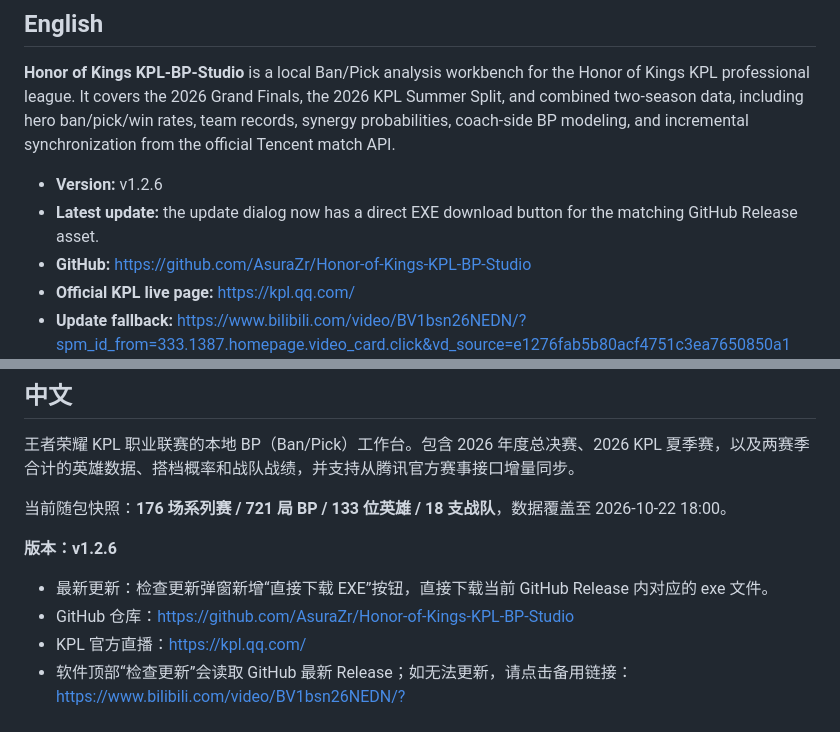
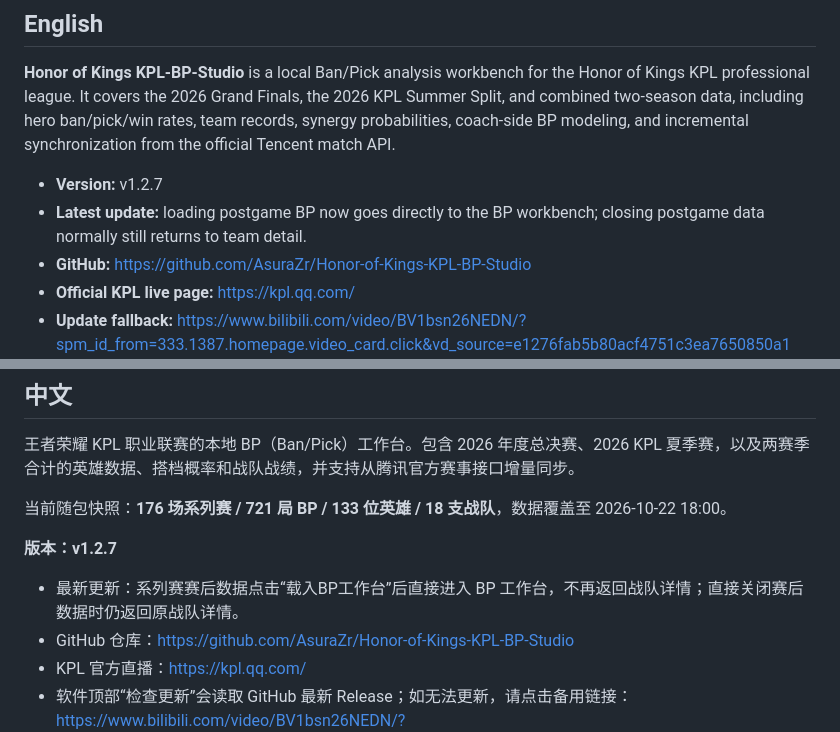
Before and after one commit to AsuraZr/Honor-of-Kings-KPL-BP-Studio, a Markdown page: README.md, 2 parts joined by grey strips. GitHub-like rendering.

Commit message:
release v1.2.7: load BP returns workbench

```diff
--- a/README.md
+++ b/README.md
@@ -4,8 +4,8 @@
 
 **Honor of Kings KPL-BP-Studio** is a local Ban/Pick analysis workbench for the Honor of Kings KPL professional league. It covers the 2026 Grand Finals, the 2026 KPL Summer Split, and combined two-season data, including hero ban/pick/win rates, team records, synergy probabilities, coach-side BP modeling, and incremental synchronization from the official Tencent match API.
 
-- **Version:** v1.2.6
-- **Latest update:** the update dialog now has a direct EXE download button for the matching GitHub Release asset.
+- **Version:** v1.2.7
+- **Latest update:** loading postgame BP now goes directly to the BP workbench; closing postgame data normally still returns to team detail.
 - **GitHub:** <https://github.com/AsuraZr/Honor-of-Kings-KPL-BP-Studio>
 - **Official KPL live page:** <https://kpl.qq.com/>
 - **Update fallback:** <https://www.bilibili.com/video/BV1bsn26NEDN/?spm_id_from=333.1387.homepage.video_card.click&vd_source=e1276fab5b80acf4751c3ea7650850a1>
@@ -24,9 +24,9 @@
 
 当前随包快照：**176 场系列赛 / 721 局 BP / 133 位英雄 / 18 支战队**，数据覆盖至 2026-10-22 18:00。
 
-**版本：v1.2.6**
+**版本：v1.2.7**
 
-- 最新更新：检查更新弹窗新增“直接下载 EXE”按钮，直接下载当前 GitHub Release 内对应的 exe 文件。
+- 最新更新：系列赛赛后数据点击“载入BP工作台”后直接进入 BP 工作台，不再返回战队详情；直接关闭赛后数据时仍返回原战队详情。
 - GitHub 仓库：<https://github.com/AsuraZr/Honor-of-Kings-KPL-BP-Studio>
 - KPL 官方直播：<https://kpl.qq.com/>
 - 软件顶部“检查更新”会读取 GitHub 最新 Release；如无法更新，请点击备用链接：<https://www.bilibili.com/video/BV1bsn26NEDN/?spm_id_from=333.1387.homepage.video_card.click&vd_source=e1276fab5b80acf4751c3ea7650850a1>
```
